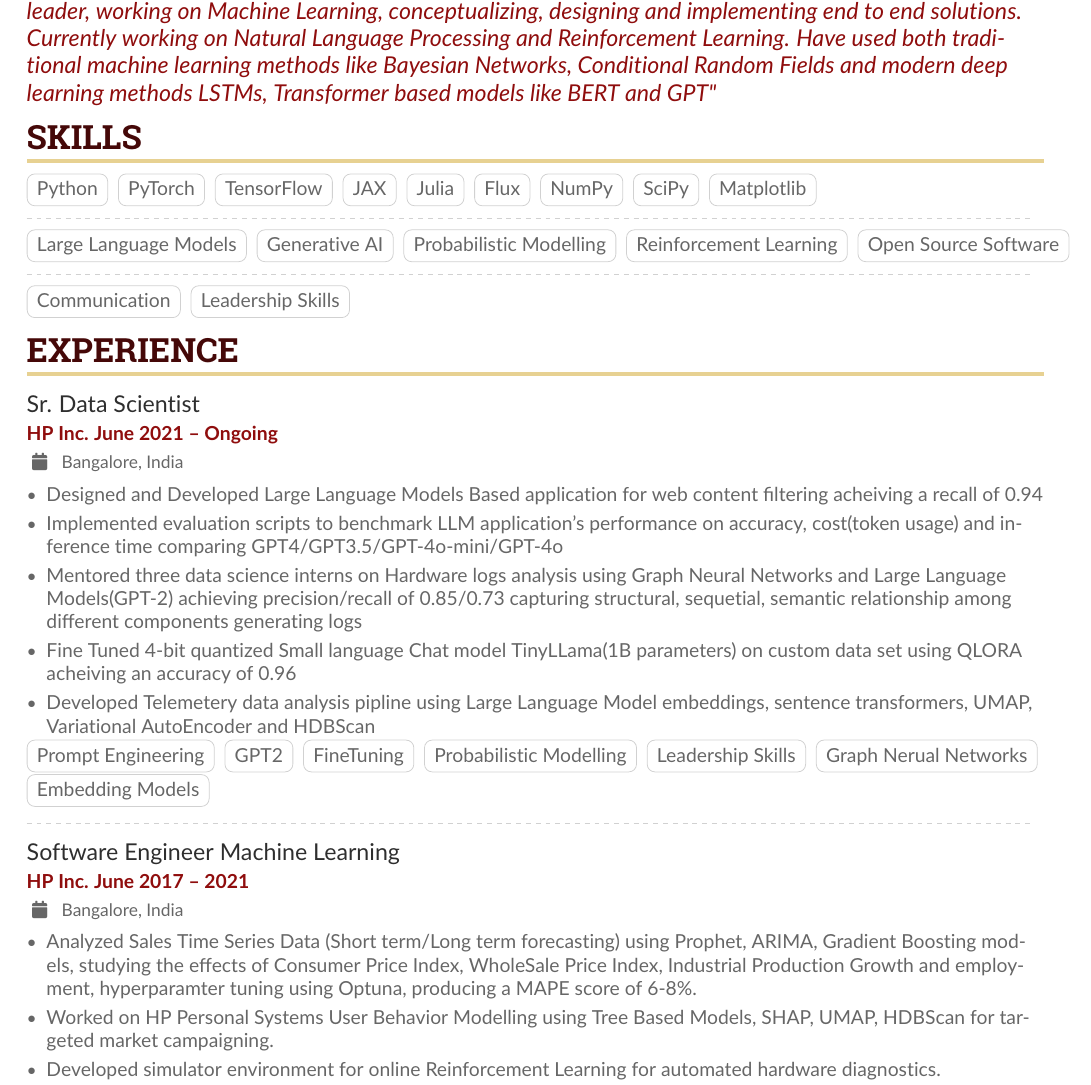
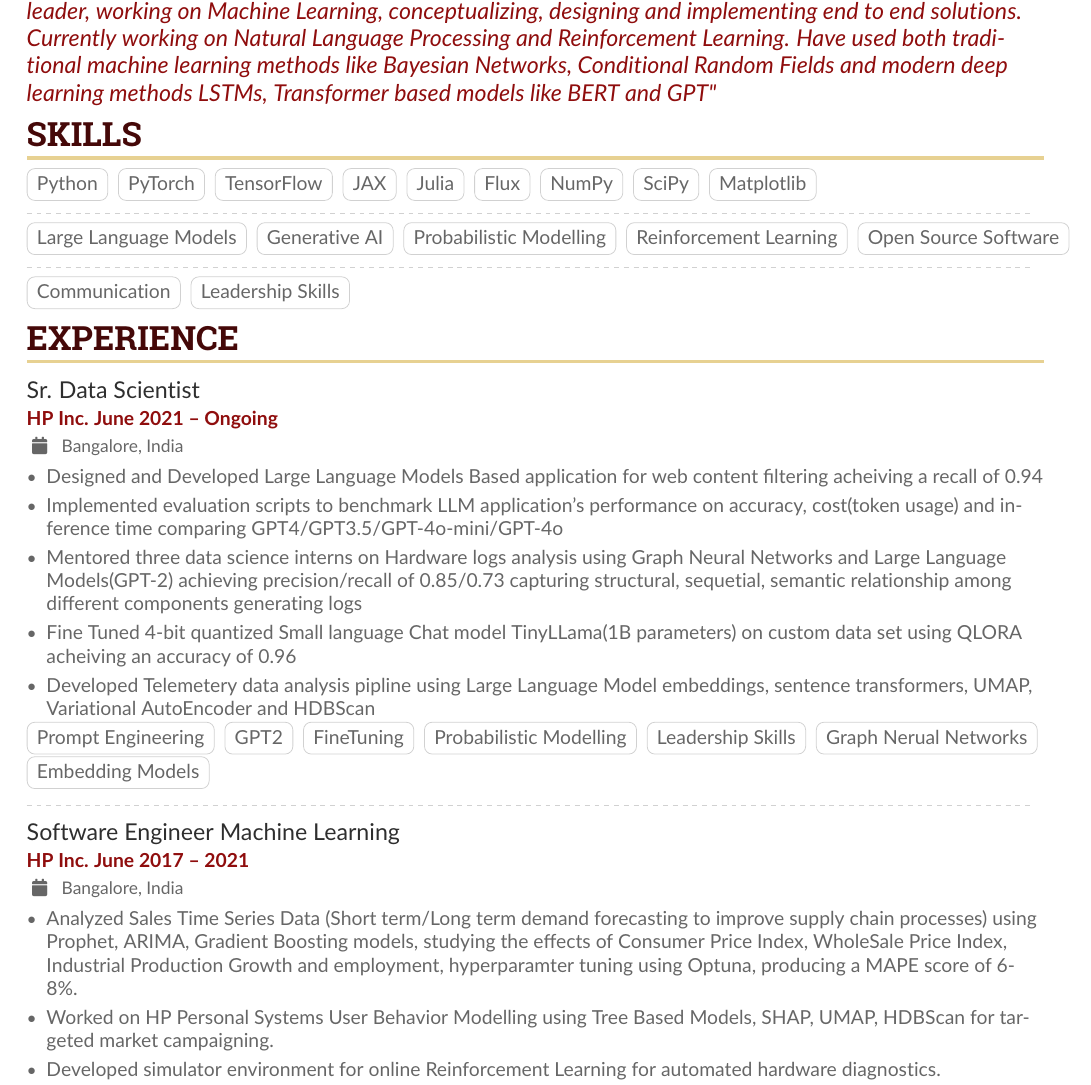
Before and after one commit to gsood-gaurav/my-cv, a LaTeX CV (curriculum-vitae.tex): part of page 1 of 3, cut so that both start at the same text. Compiled offline with pdfLaTeX.

```diff
--- a/curriculum-vitae.tex
+++ b/curriculum-vitae.tex
@@ -71,7 +71,7 @@
 "Senior Data Scientist with total 14 years of experience, and 7 years of experience in Machine Learning, developing open source software in Python, C++, contributing as both individual contributor and team leader, working on Machine Learning, conceptualizing, designing and implementing end to end solutions. Currently working on  Natural Language Processing and Reinforcement Learning. Have used both traditional machine learning methods like Bayesian Networks, Conditional Random Fields and modern deep learning methods LSTMs, Transformer based models like BERT and GPT"
  \end{quote}
 \cvsection{Skills}
-\label{sec:org2540a44}
+\label{sec:orgbe4f49d}
 \cvtag{Python}
 \cvtag{PyTorch}
 \cvtag{TensorFlow}
@@ -96,7 +96,7 @@
 \cvtag{Leadership Skills}
 
 \cvsection{Experience}
-\label{sec:org08bb26d}
+\label{sec:org7a29f2c}
 \cvevent{Sr. Data Scientist}{ HP Inc. June 2021 -- Ongoing}{ Bangalore, India}{}
 
 \begin{itemize}
@@ -125,10 +125,11 @@
 \cvevent{Software Engineer Machine Learning}{ HP Inc. June 2017 -- 2021}{ Bangalore, India}{}
 
 \begin{itemize}
-\item Analyzed Sales Time Series Data (Short term/Long term forecasting) using
-Prophet, ARIMA, Gradient Boosting models, studying the effects of Consumer
-Price Index, WholeSale Price Index, Industrial Production Growth and
-employment, hyperparamter tuning using Optuna, producing a MAPE score of 6-8\%.
+\item Analyzed Sales Time Series Data (Short term/Long term demand forecasting to
+improve supply chain processes) using Prophet, ARIMA, Gradient Boosting
+models, studying the effects of Consumer Price Index, WholeSale Price Index,
+Industrial Production Growth and employment, hyperparamter tuning using
+Optuna, producing a MAPE score of 6-8\%.
 \item Worked on HP Personal Systems User Behavior Modelling using Tree Based Models,
 SHAP, UMAP, HDBScan for targeted market campaigning.
 \item Developed simulator environment for online Reinforcement Learning for
```
Also changed, not shown: curriculum-vitae.pdf, curriculum-vitae.tex (8 more changed lines), 1 other file.
